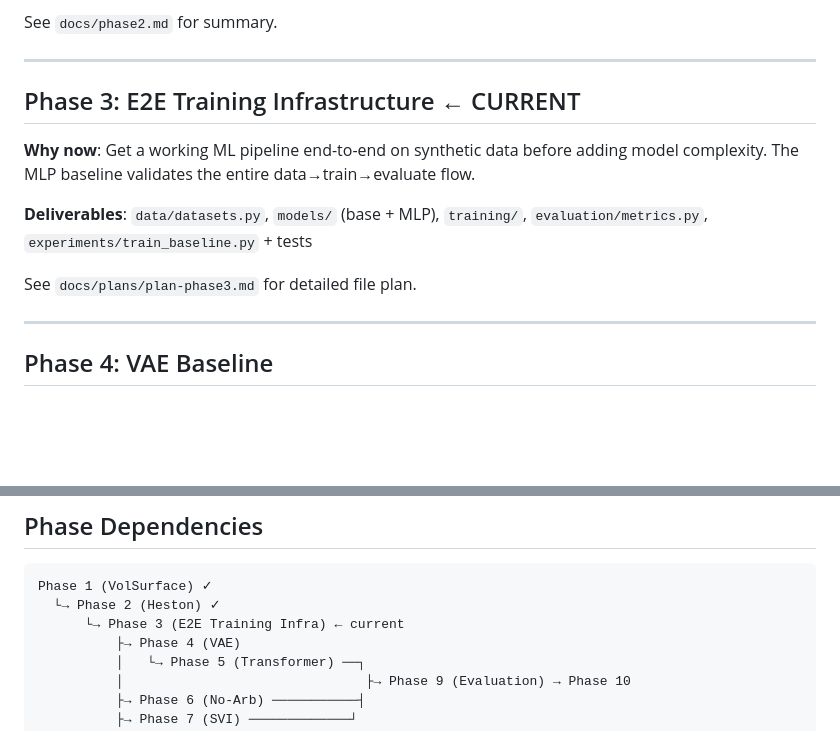
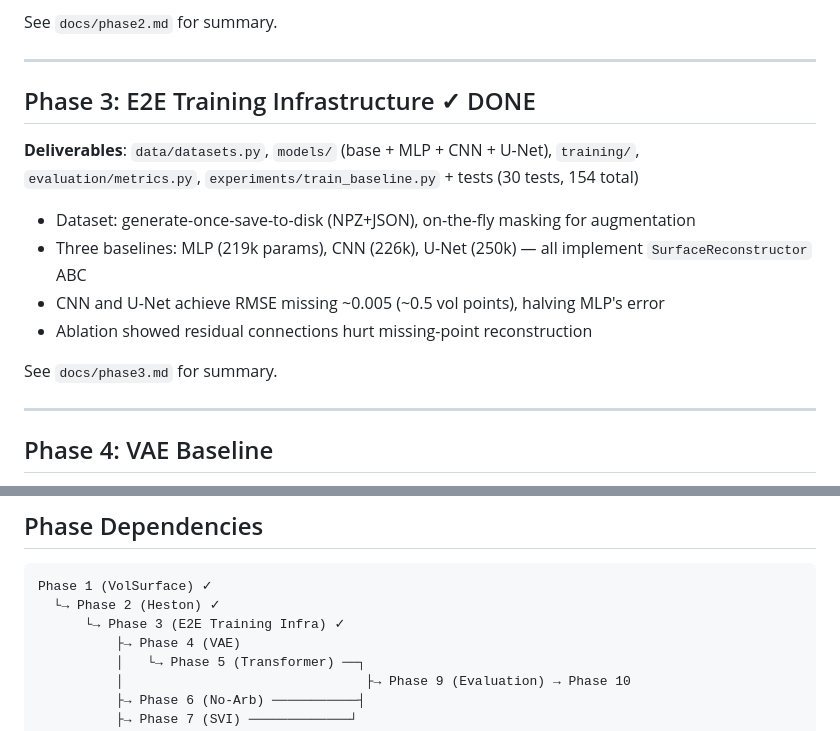
Before and after one commit to pablisho/vol-surface-reconstruction, a Markdown page: docs/plans/plan.md, 2 parts joined by grey strips. Rendered like a GitHub page; blank space fills up the shorter version.

Commit message:
Completed phase 3

````diff
--- a/docs/plans/plan.md
+++ b/docs/plans/plan.md
@@ -71,13 +71,16 @@ See `docs/phase2.md` for summary.
 
 ---
 
-## Phase 3: E2E Training Infrastructure  ← CURRENT
+## Phase 3: E2E Training Infrastructure  ✓ DONE
 
-**Why now**: Get a working ML pipeline end-to-end on synthetic data before adding model complexity. The MLP baseline validates the entire data→train→evaluate flow.
+**Deliverables**: `data/datasets.py`, `models/` (base + MLP + CNN + U-Net), `training/`, `evaluation/metrics.py`, `experiments/train_baseline.py` + tests (30 tests, 154 total)
 
-**Deliverables**: `data/datasets.py`, `models/` (base + MLP), `training/`, `evaluation/metrics.py`, `experiments/train_baseline.py` + tests
+- Dataset: generate-once-save-to-disk (NPZ+JSON), on-the-fly masking for augmentation
+- Three baselines: MLP (219k params), CNN (226k), U-Net (250k) — all implement `SurfaceReconstructor` ABC
+- CNN and U-Net achieve RMSE missing ~0.005 (~0.5 vol points), halving MLP's error
+- Ablation showed residual connections hurt missing-point reconstruction
 
-See `docs/plans/plan-phase3.md` for detailed file plan.
+See `docs/phase3.md` for summary.
 
 ---
 
@@ -221,7 +224,7 @@ Extend `data/datasets.py` to support real data sources alongside Heston syntheti
 ```
 Phase 1 (VolSurface) ✓
   └→ Phase 2 (Heston) ✓
-      └→ Phase 3 (E2E Training Infra) ← current
+      └→ Phase 3 (E2E Training Infra) ✓
           ├→ Phase 4 (VAE)
           │   └→ Phase 5 (Transformer) ──┐
           │                               ├→ Phase 9 (Evaluation) → Phase 10
````
Also changed, not shown: docs/phase3.md (added, +97 -0 lines).
